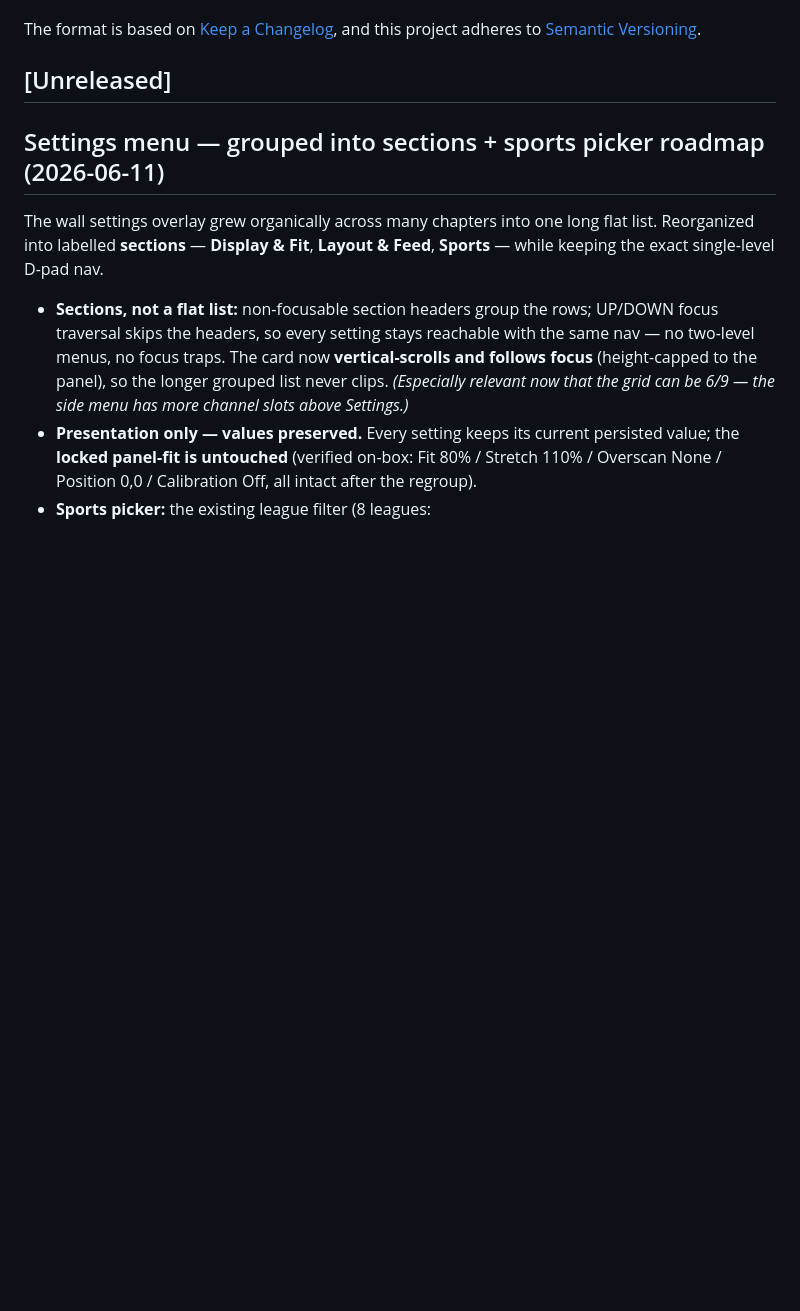
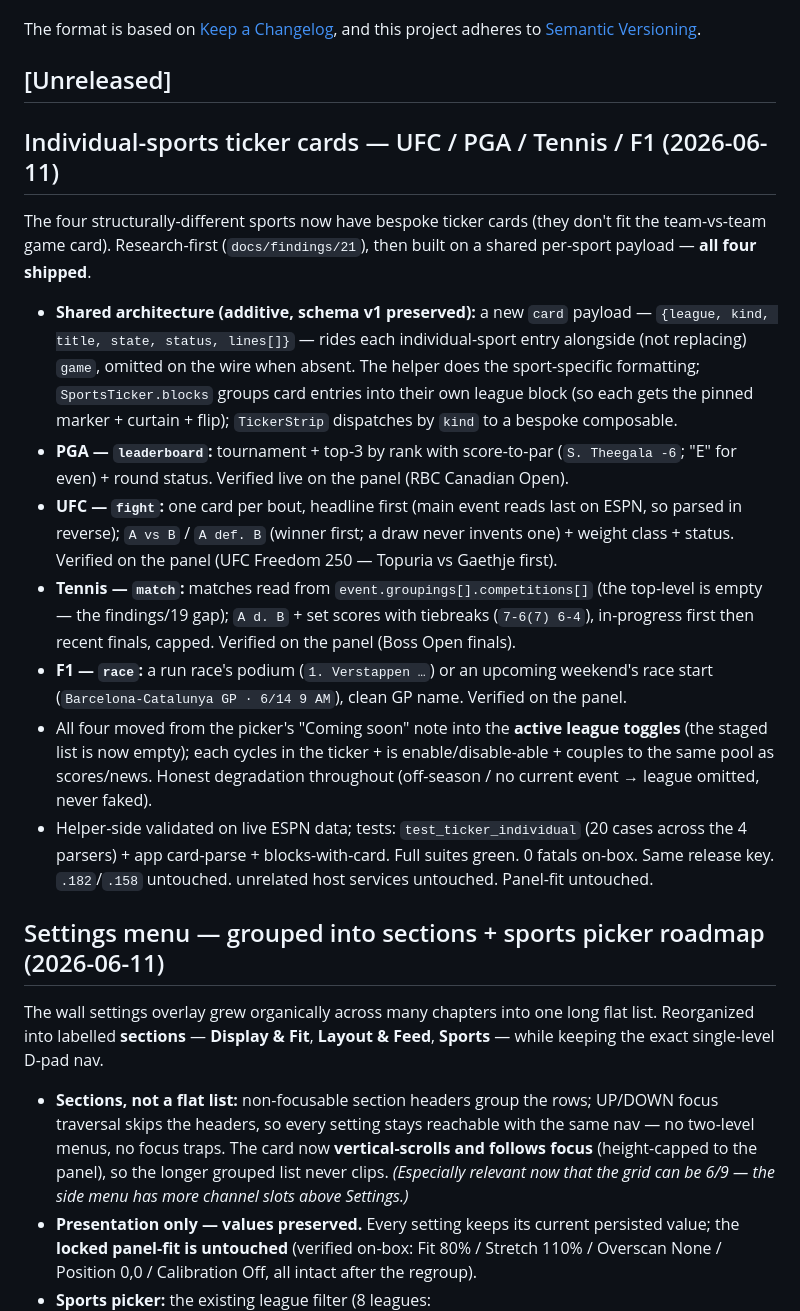
Before and after one commit to wbuscombe/mymts, a Markdown page: CHANGELOG.md, the part around the change. GitHub-like rendering; blank space fills up the shorter version.

Commit message:
docs(sports): close out the individual-sports cards — all 4 shipped + verified
CHANGELOG: the UFC/PGA/Tennis/F1 bespoke ticker cards on the shared per-sport
`card` payload. findings/21: status DONE (as-built shapes). BACKLOG: the staged
individual-sports item closed (all four are active picker toggles now, no longer
"Coming soon").

Verified on .92: PGA leaderboard + F1 race card captured on the panel; UFC fight
cards + Tennis match cards confirmed live in the compose tree. 0 fatals.

Co-Authored-By: Claude Opus 4.8 <noreply@anthropic.com>

```diff
--- a/CHANGELOG.md
+++ b/CHANGELOG.md
@@ -6,6 +6,17 @@ The format is based on [Keep a Changelog](https://keepachangelog.com/en/1.1.0/),
 and this project adheres to [Semantic Versioning](https://semver.org/spec/v2.0.0.html).
 
 ## [Unreleased]
+
+## Individual-sports ticker cards — UFC / PGA / Tennis / F1 (2026-06-11)
+
+The four structurally-different sports now have bespoke ticker cards (they don't fit the team-vs-team game card). Research-first (`docs/findings/21`), then built on a shared per-sport payload — **all four shipped**.
+- **Shared architecture (additive, schema v1 preserved):** a new `card` payload — `{league, kind, title, state, status, lines[]}` — rides each individual-sport entry alongside (not replacing) `game`, omitted on the wire when absent. The helper does the sport-specific formatting; `SportsTicker.blocks` groups card entries into their own league block (so each gets the pinned marker + curtain + flip); `TickerStrip` dispatches by `kind` to a bespoke composable.
+- **PGA — `leaderboard`:** tournament + top-3 by rank with score-to-par (`S. Theegala -6`; "E" for even) + round status. Verified live on the panel (RBC Canadian Open).
+- **UFC — `fight`:** one card per bout, headline first (main event reads last on ESPN, so parsed in reverse); `A vs B` / `A def. B` (winner first; a draw never invents one) + weight class + status. Verified on the panel (UFC Freedom 250 — Topuria vs Gaethje first).
+- **Tennis — `match`:** matches read from `event.groupings[].competitions[]` (the top-level is empty — the findings/19 gap); `A d. B` + set scores with tiebreaks (`7-6(7) 6-4`), in-progress first then recent finals, capped. Verified on the panel (Boss Open finals).
+- **F1 — `race`:** a run race's podium (`1. Verstappen …`) or an upcoming weekend's race start (`Barcelona-Catalunya GP · 6/14 9 AM`), clean GP name. Verified on the panel.
+- All four moved from the picker's "Coming soon" note into the **active league toggles** (the staged list is now empty); each cycles in the ticker + is enable/disable-able + couples to the same pool as scores/news. Honest degradation throughout (off-season / no current event → league omitted, never faked).
+- Helper-side validated on live ESPN data; tests: `test_ticker_individual` (20 cases across the 4 parsers) + app card-parse + blocks-with-card. Full suites green. 0 fatals on-box. Same release key. `.182`/`.158` untouched. unrelated host services untouched. Panel-fit untouched.
 
 ## Settings menu — grouped into sections + sports picker roadmap (2026-06-11)
 
```
Also changed, not shown: docs/BACKLOG.md (+5 -1 lines), docs/findings/21-individual-sports-research.md (+1 -1 lines).
